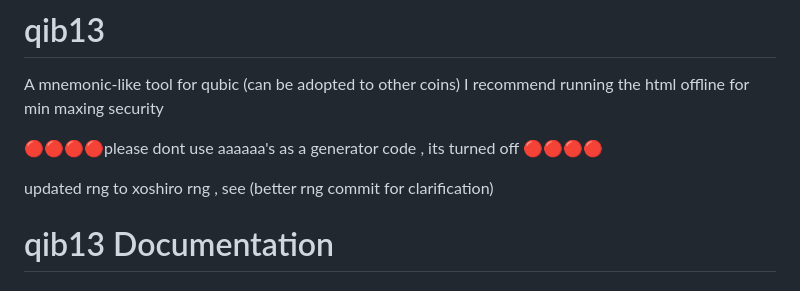
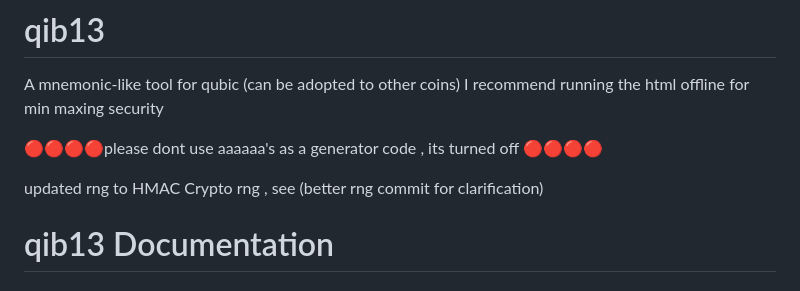
Before and after one commit to genren00/qib13, a Markdown page: README.md, the part around the change. GitHub-like rendering.

```diff
--- a/README.md
+++ b/README.md
@@ -4,7 +4,11 @@ A mnemonic-like tool for qubic (can be adopted to other coins) I recommend runni
 
 🔴🔴🔴🔴please dont use aaaaaa's as a generator code , its turned off 🔴🔴🔴🔴
 
-updated rng to xoshiro rng , see (better rng commit for clarification)
+updated rng to HMAC Crypto rng , see (better rng commit for clarification)
+
+
+
+
 # qib13 Documentation
 
 ## Overview
```
